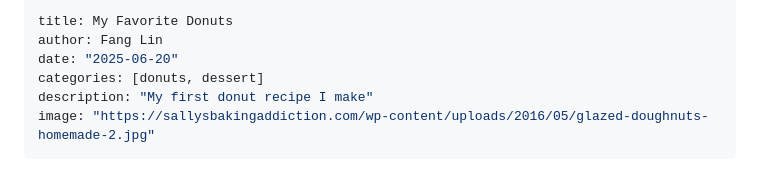
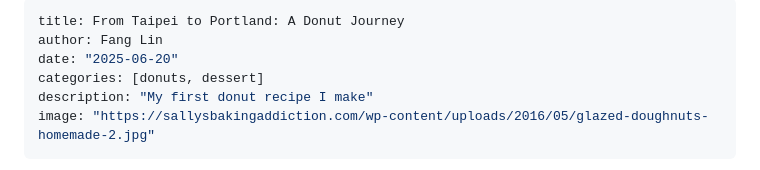
Before and after one commit to cascadiarconf-gh-workshops/GutHub, a Markdown page: recipes/fang-donuts.md, the part around the change. GitHub-like rendering.

```diff
--- a/recipes/fang-donuts.md
+++ b/recipes/fang-donuts.md
@@ -1,5 +1,5 @@
 ---
-title: My Favorite Donuts
+title: From Taipei to Portland: A Donut Journey
 author: Fang Lin
 date: "2025-06-20"
 categories: [donuts, dessert]
```
